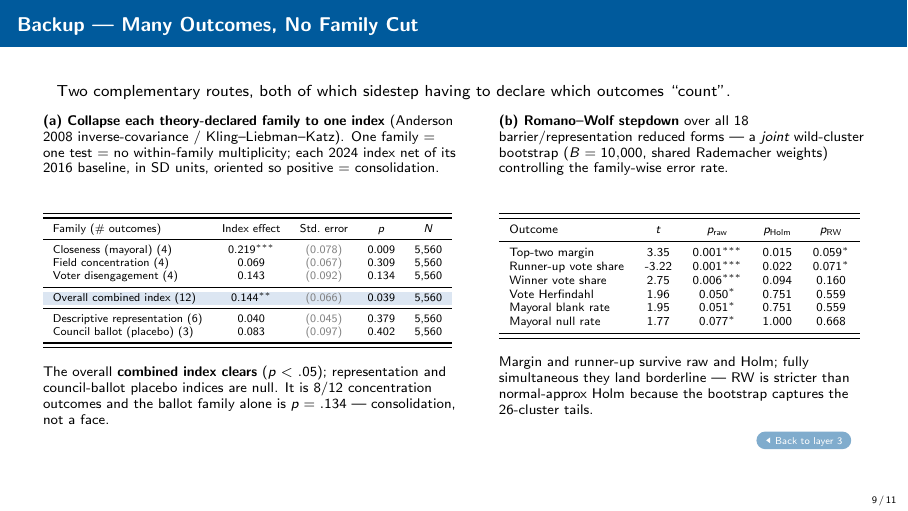
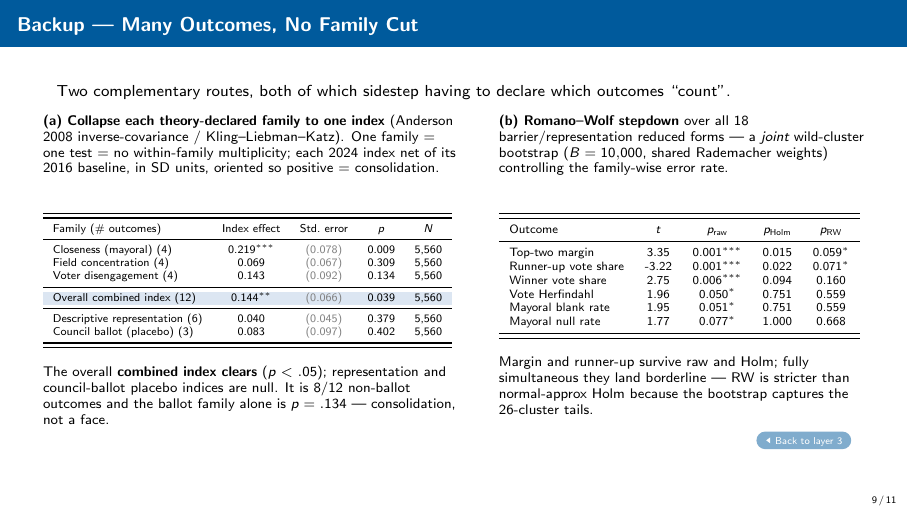
Before and after one commit to moraisnara/judicialization, LaTeX slides (output/presentation/slides_advisor.tex): page 9 of 11. Compiled offline with pdfLaTeX.

Commit message:
deck: say non-ballot, not concentration, in the index disclosure
The disclosure sentence counted 8 of the 12 pooled outcomes as
'concentration', but four of those eight are the closeness family --
the top-two margin, which the vocabulary lock reserves for
'consolidation'. Under D4 the point is that they are not the ballot,
which is what 'non-ballot' says without the collision.

```diff
--- a/output/presentation/slides_advisor.tex
+++ b/output/presentation/slides_advisor.tex
@@ -196,7 +196,7 @@ Two complementary routes, both of which sidestep having to declare which outcome
 \scriptsize
 \resizebox{\linewidth}{!}{\input{../tables/tex/summary_indices.tex}}
 \end{center}
-\scriptsize The overall \textbf{combined index clears} ($p<.05$); representation and council-ballot placebo indices are null. It is 8/12 concentration outcomes and the ballot family alone is $p=.134$ --- consolidation, not a face.
+\scriptsize The overall \textbf{combined index clears} ($p<.05$); representation and council-ballot placebo indices are null. It is 8/12 non-ballot outcomes and the ballot family alone is $p=.134$ --- consolidation, not a face.
 \end{column}
 \begin{column}{0.46\linewidth}
 \scriptsize \textbf{(b) Romano--Wolf stepdown} over all \MultFamilyN{} barrier/representation reduced forms --- a \emph{joint} wild-cluster bootstrap ($B=10{,}000$, shared Rademacher weights) controlling the family-wise error rate.
```
Also changed, not shown: output/presentation/slides_report.tex (+1 -1 lines).
